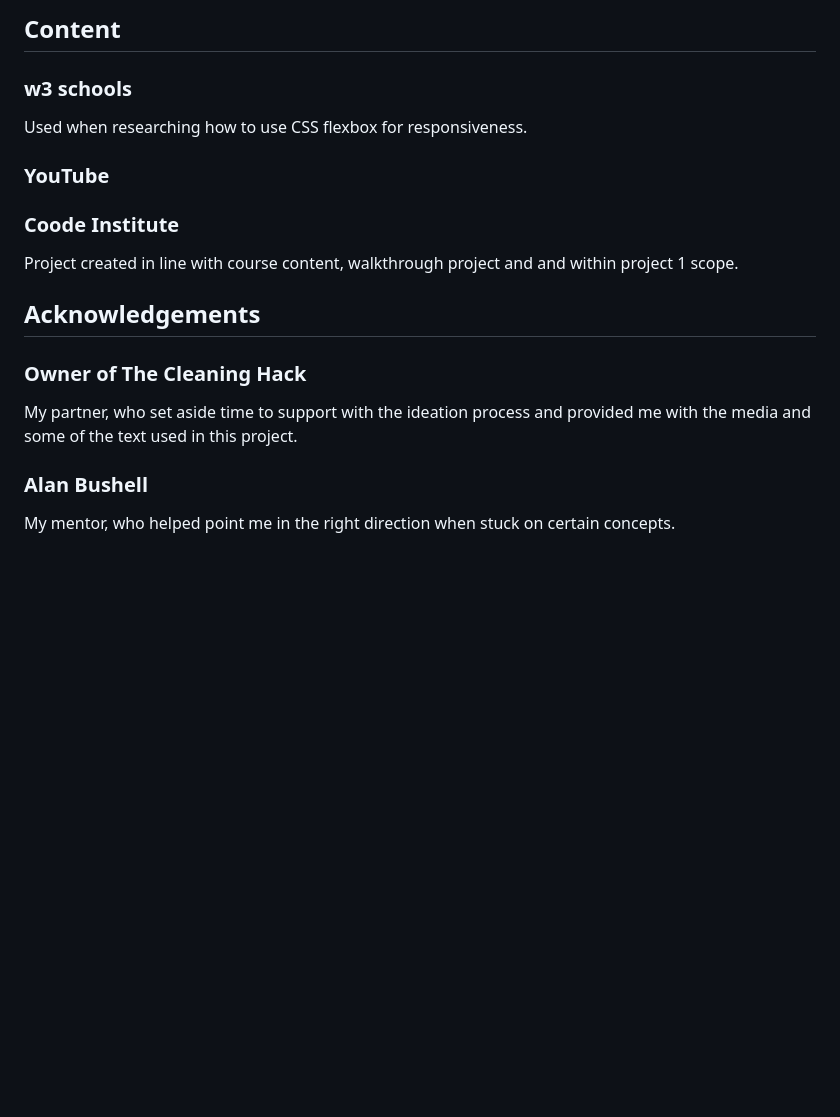
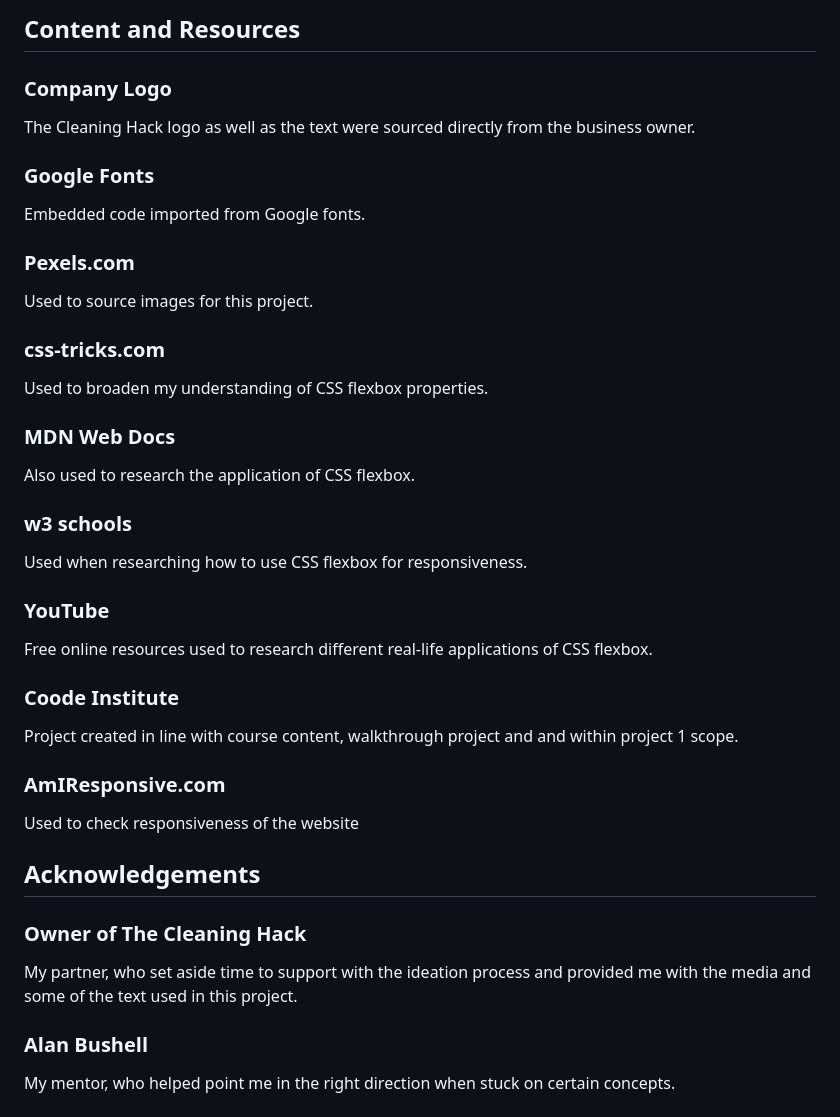
Before and after one commit to BAkinmarin/the-cleaning-hack, a Markdown page: README.md, the part around the change printed below. Rendered like a GitHub page; blank space fills up the shorter version.

```diff
--- a/README.md
+++ b/README.md
@@ -359,19 +360,37 @@ I then received a notification from GitHub that my project is being deployed and
 
-## Content
+
+## Content and Resources
+### Company Logo
+The Cleaning Hack logo as well as the text were sourced directly from the business owner.
+
+### Google Fonts
+Embedded code imported from Google fonts.
+
+### Pexels.com
+Used to source images for this project.
+
+### css-tricks.com
+Used to broaden my understanding of CSS flexbox properties.
+
+### MDN Web Docs
+Also used to research the application of CSS flexbox.
+
 ### w3 schools
 Used when researching how to use CSS flexbox for responsiveness.
 
 ### YouTube
+Free online resources used to research different real-life applications of CSS flexbox.
 
 ### Coode Institute
 Project created in line with course content, walkthrough project and and within project 1 scope.
 
+### AmIResponsive.com
+Used to check responsiveness of the website
+
 
 ## Acknowledgements
-
 ### Owner of The Cleaning Hack
 My partner, who set aside time to support with the ideation process and provided me with the media and some of the text used in this project.
 
-
 ### Alan Bushell
 My mentor, who helped point me in the right direction when stuck on certain concepts.
```
Also changed, not shown: other parts of README.md (+5 -4 lines), assets/testing/tch-lighthouse-contact.png (added), assets/testing/tch-lighthouse-testimonials.png (added).
